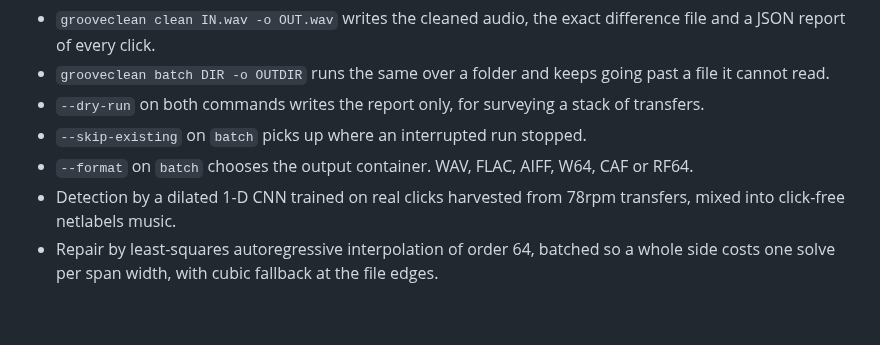
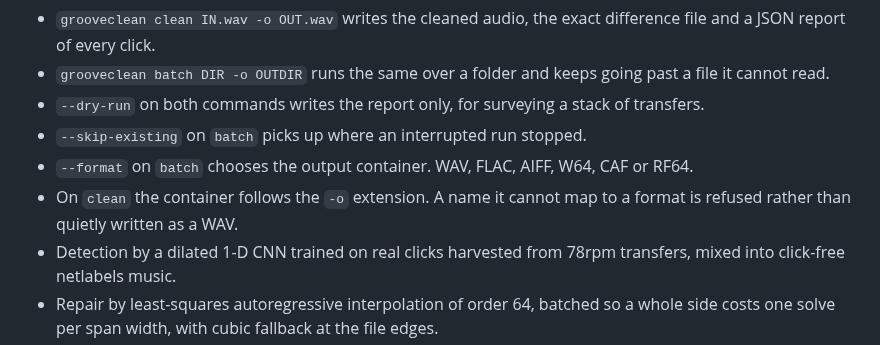
Before and after one commit to Booyaka101/grooveclean, a Markdown page: CHANGELOG.md, the part around the change. Rendered like a GitHub page; blank space fills up the shorter version.

```diff
--- a/CHANGELOG.md
+++ b/CHANGELOG.md
@@ -11,6 +11,8 @@ First release.
 - `--dry-run` on both commands writes the report only, for surveying a stack of transfers.
 - `--skip-existing` on `batch` picks up where an interrupted run stopped.
 - `--format` on `batch` chooses the output container. WAV, FLAC, AIFF, W64, CAF or RF64.
+- On `clean` the container follows the `-o` extension. A name it cannot map to a format
+  is refused rather than quietly written as a WAV.
 - Detection by a dilated 1-D CNN trained on real clicks harvested from 78rpm transfers,
   mixed into click-free netlabels music.
 - Repair by least-squares autoregressive interpolation of order 64, batched so a whole side
```
Also changed, not shown: PROGRESS.md (+32 -8 lines), README.md (+25 -2 lines), docs/README.md (added, +20 -0 lines), docs/shot-batch.png (added), docs/shot-clean.png (added), 12 other files.
